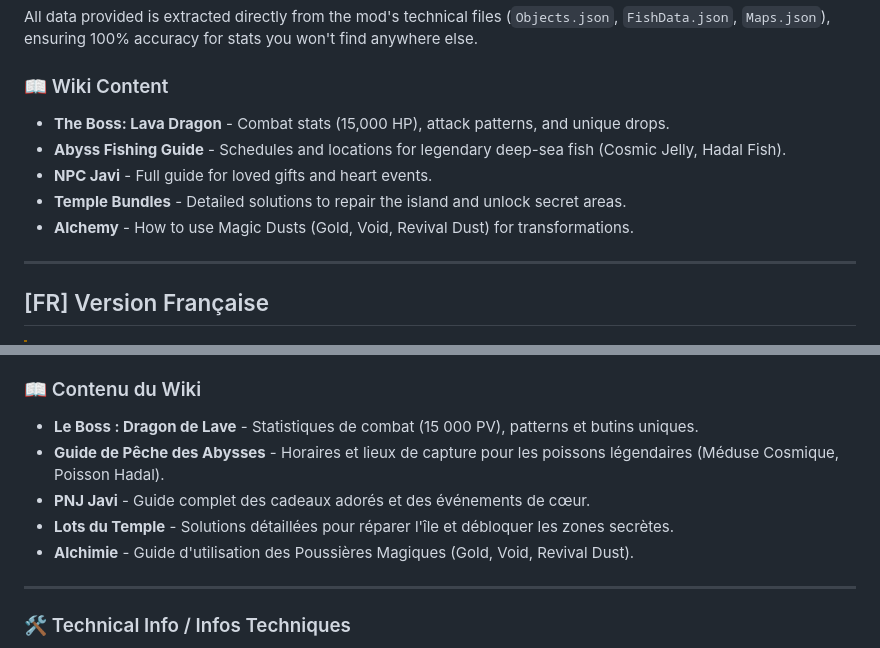
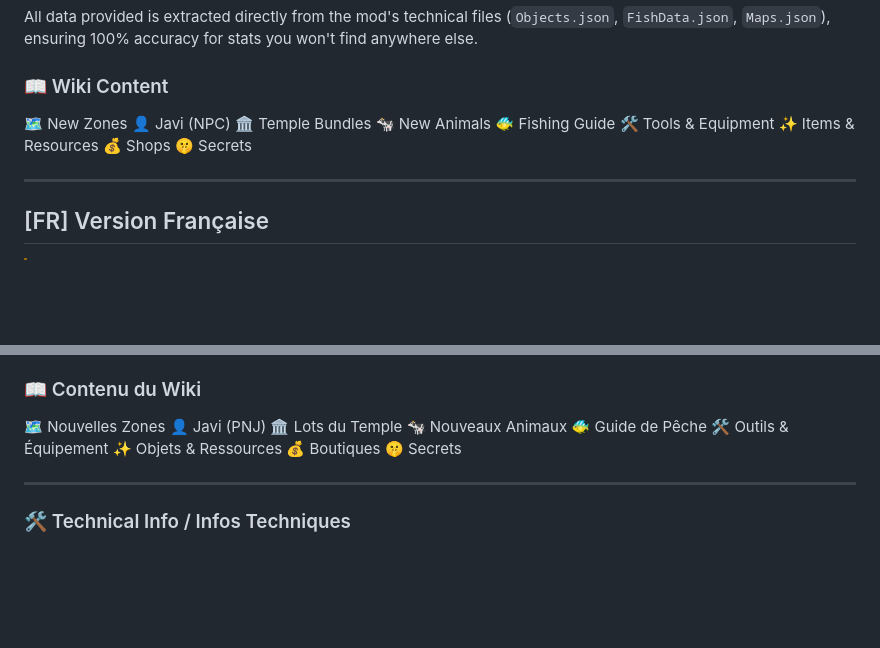
Before and after one commit to StardewSuperordi/Ginger-Island-Extra-Location-Mod-Wiki, a Markdown page: README.md, 2 parts joined by grey strips. Drawn GitHub-style; blank space fills up the shorter version.

```diff
--- a/README.md
+++ b/README.md
@@ -25,11 +25,15 @@ Welcome to the unofficial wiki for **Ginger Island Extra Locations (GiEX)**. Thi
 All data provided is extracted directly from the mod's technical files (`Objects.json`, `FishData.json`, `Maps.json`), ensuring 100% accuracy for stats you won't find anywhere else.
 
 ### 📖 Wiki Content
-* **The Boss: Lava Dragon** - Combat stats (15,000 HP), attack patterns, and unique drops.
-* **Abyss Fishing Guide** - Schedules and locations for legendary deep-sea fish (Cosmic Jelly, Hadal Fish).
-* **NPC Javi** - Full guide for loved gifts and heart events.
-* **Temple Bundles** - Detailed solutions to repair the island and unlock secret areas.
-* **Alchemy** - How to use Magic Dusts (Gold, Void, Revival Dust) for transformations.
+🗺️ New Zones
+👤 Javi (NPC)
+🏛️ Temple Bundles
+🐄 New Animals
+🐠 Fishing Guide
+🛠️ Tools & Equipment
+✨ Items & Resources
+💰 Shops
+🤫 Secrets
 
 ---
 
@@ -51,11 +55,15 @@ Bienvenue sur le wiki non-officiel de **Ginger Island Extra Locations (GiEX)**.
 Toutes les données présentées ici sont extraites directement des fichiers techniques du mod (`Objects.json`, `FishData.json`, `Maps.json`), garantissant une précision absolue sur les statistiques que vous ne trouverez nulle part ailleurs.
 
 ### 📖 Contenu du Wiki
-* **Le Boss : Dragon de Lave** - Statistiques de combat (15 000 PV), patterns et butins uniques.
-* **Guide de Pêche des Abysses** - Horaires et lieux de capture pour les poissons légendaires (Méduse Cosmique, Poisson Hadal).
-* **PNJ Javi** - Guide complet des cadeaux adorés et des événements de cœur.
-* **Lots du Temple** - Solutions détaillées pour réparer l'île et débloquer les zones secrètes.
-* **Alchimie** - Guide d'utilisation des Poussières Magiques (Gold, Void, Revival Dust).
+🗺️ Nouvelles Zones
+👤 Javi (PNJ)
+🏛️ Lots du Temple
+🐄 Nouveaux Animaux
+🐠 Guide de Pêche
+🛠️ Outils & Équipement
+✨ Objets & Ressources
+💰 Boutiques
+🤫 Secrets
 
 ---
 
```
